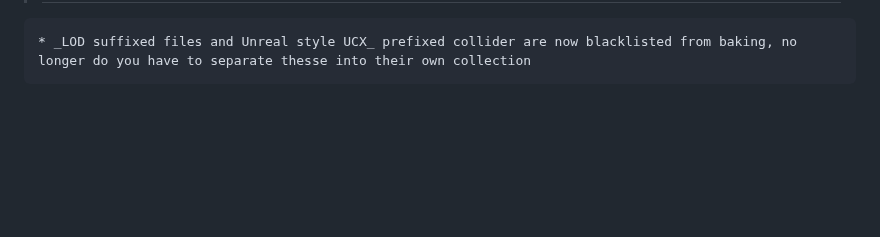
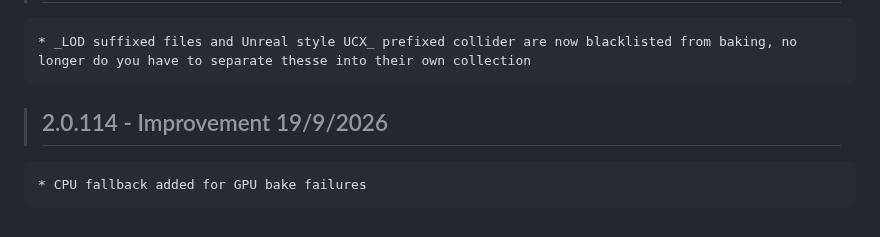
Before and after one commit to Ultikynnys/Blender-CoACD-page, a Markdown page: changelogs/ultibake-changelog.md, the part around the change. Rendered like a GitHub page; blank space fills up the shorter version.

Commit message:
Add ultibake 2.0.114 changelog entry

```diff
--- a/changelogs/ultibake-changelog.md
+++ b/changelogs/ultibake-changelog.md
@@ -617,3 +617,6 @@
 
 >## 2.0.113 - Improvement 24/8/2026
     * _LOD suffixed files and Unreal style UCX_ prefixed collider are now blacklisted from baking, no longer do you have to separate thesse into their own collection
+
+>## 2.0.114 - Improvement 19/9/2026
+    * CPU fallback added for GPU bake failures
```
